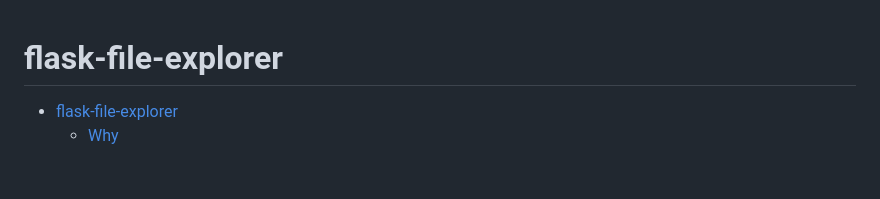
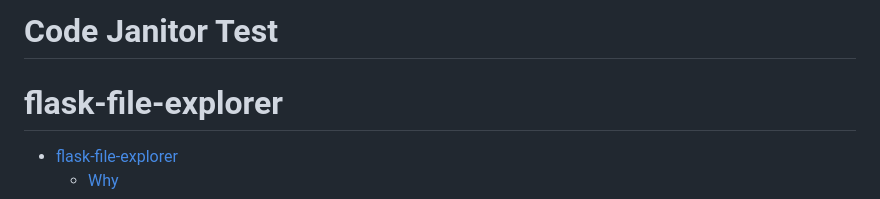
Before and after one commit to thevgergroup/flask-file-explorer, a Markdown page: README.md, the part around the change. Rendered like a GitHub page; blank space fills up the shorter version.

Commit message:
chore: add test comment to README.md
Co-Authored-By: Claude Sonnet 4.5 <noreply@anthropic.com>

```diff
--- a/README.md
+++ b/README.md
@@ -1,3 +1,4 @@
+# Code Janitor Test
 # flask-file-explorer
 - [flask-file-explorer](#flask-file-explorer)
   - [Why](#why)
```
